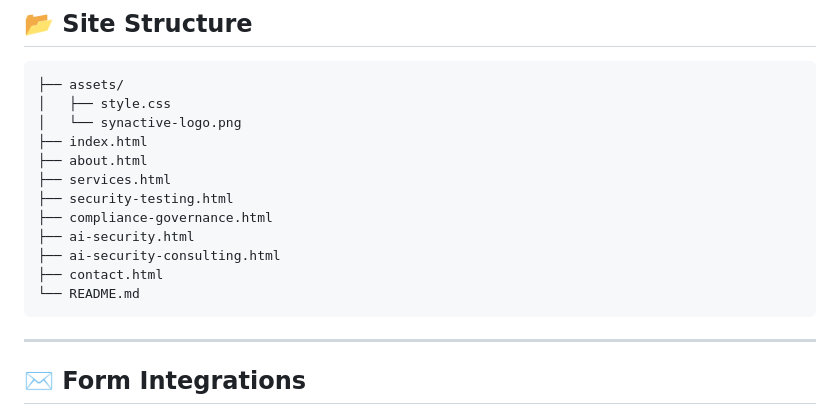
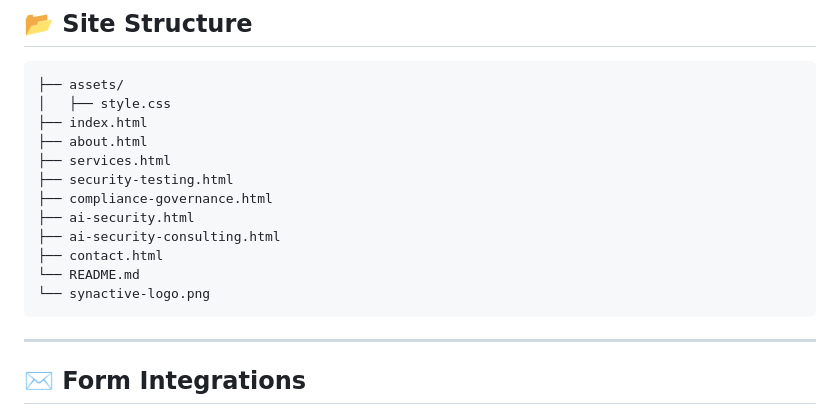
Before and after one commit to AbdullahAmir2003/synactive-website, a Markdown page: README.md, the part around the change. Drawn GitHub-style.

````diff
--- a/README.md
+++ b/README.md
@@ -41,7 +41,6 @@ This repository contains the source code for the official Synactive corporate we
 ```text
 ├── assets/
 │   ├── style.css
-│   └── synactive-logo.png
 ├── index.html
 ├── about.html
 ├── services.html
@@ -51,6 +50,7 @@ This repository contains the source code for the official Synactive corporate we
 ├── ai-security-consulting.html
 ├── contact.html
 └── README.md
+└── synactive-logo.png
 ```
 
 ---
````
